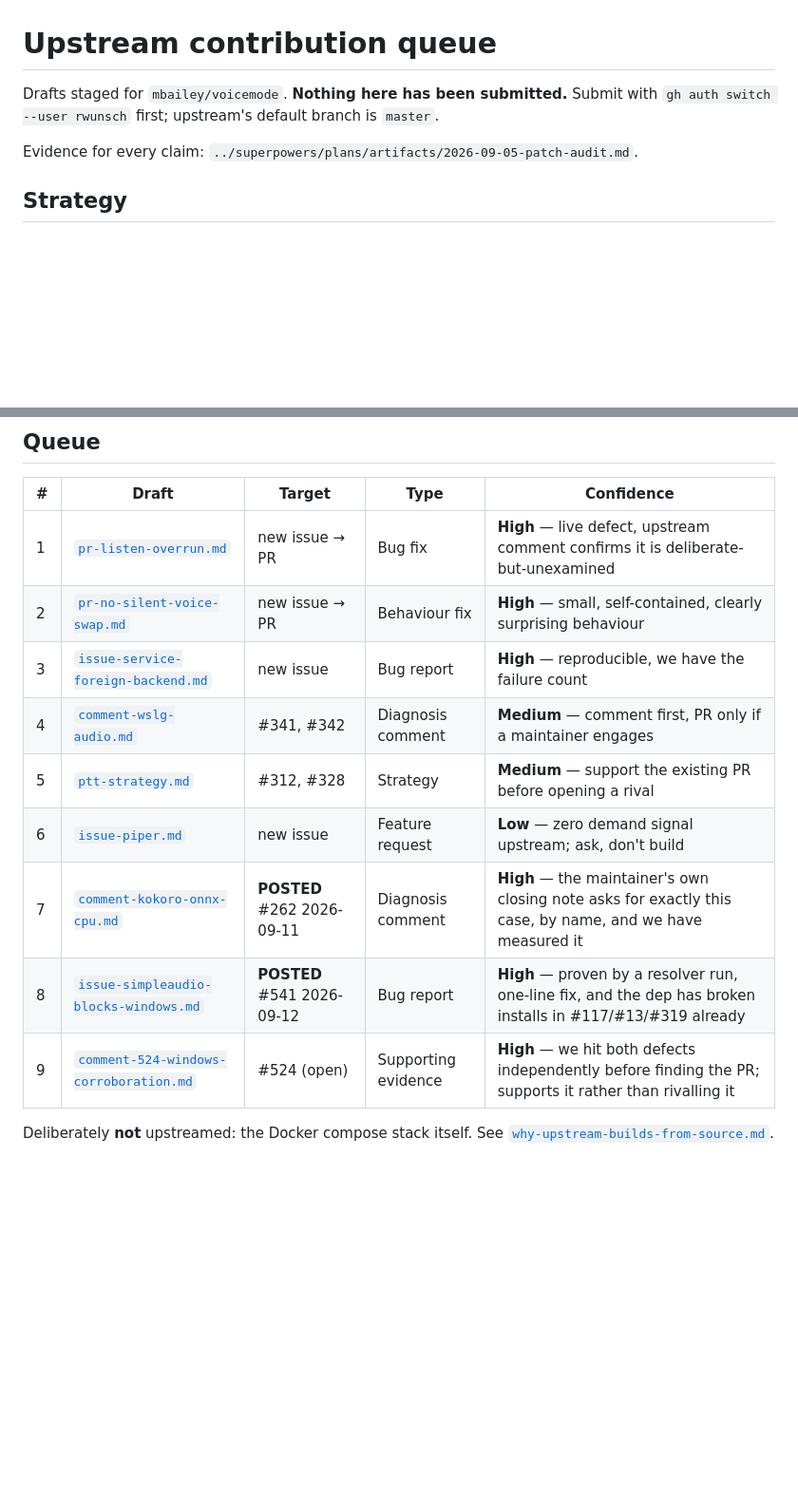
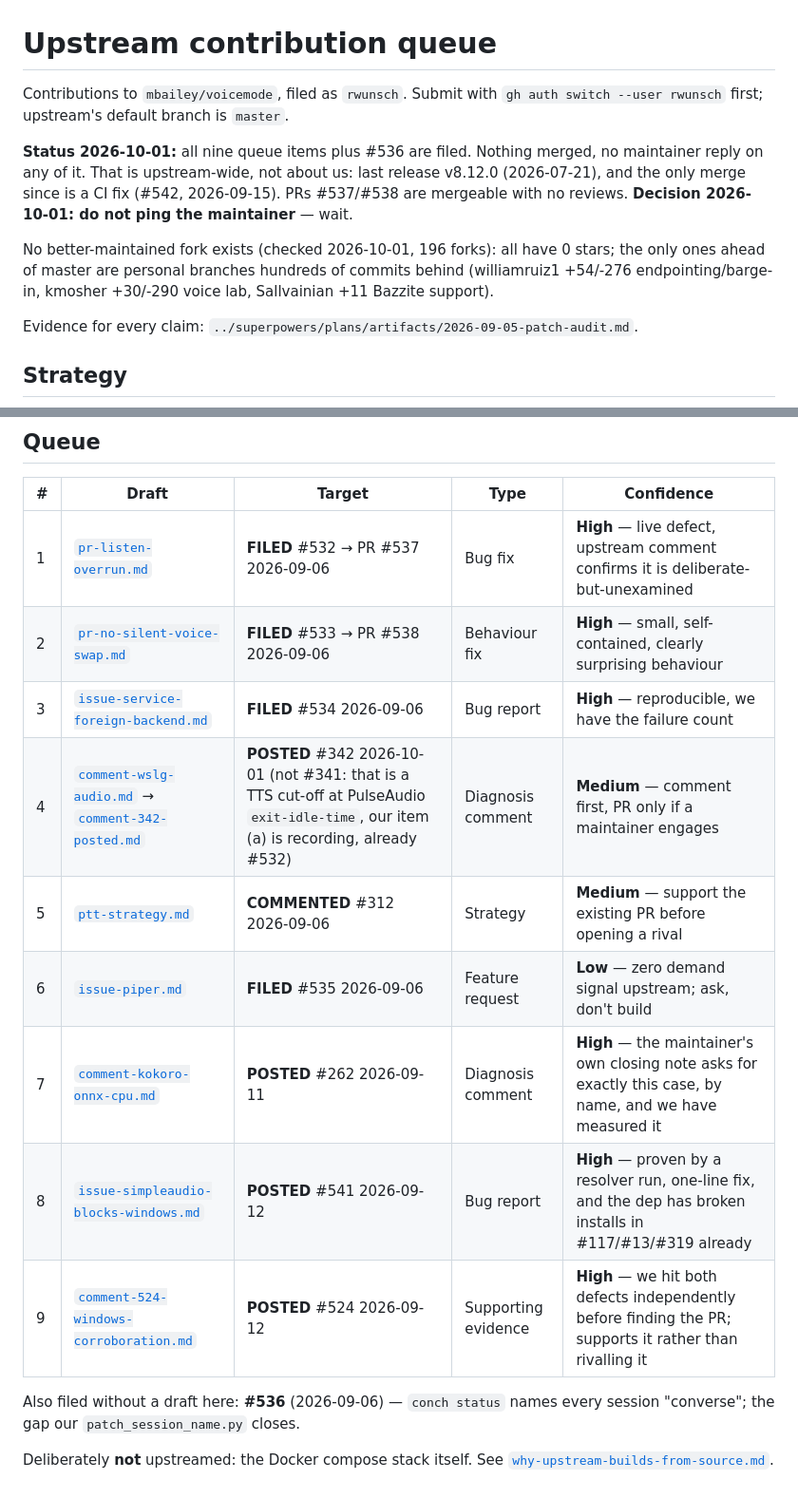
Before and after one commit to rwunsch/voicemode-local, a Markdown page: docs/upstream/README.md, 2 parts joined by grey strips. Shown at 95% size. Drawn GitHub-style; blank space fills up the shorter version.

Commit message:
docs(upstream): record real status of every filed item, and the #342 comment
All nine queue items plus #536 are filed; nothing merged, no maintainer
reply — upstream has had one CI-only merge since v8.12.0. Posted the WSLg
diagnosis to #342 after re-verifying against master 126d15e (STREAM_BUFFER_MS
is imported but never read). Skipped #341: a different bug. No better
maintained fork exists. Decision: do not ping the maintainer.

```diff
--- a/docs/upstream/README.md
+++ b/docs/upstream/README.md
@@ -1,7 +1,16 @@
 # Upstream contribution queue
 
-Drafts staged for `mbailey/voicemode`. **Nothing here has been submitted.**
-Submit with `gh auth switch --user rwunsch` first; upstream's default branch is `master`.
+Contributions to `mbailey/voicemode`, filed as `rwunsch`. Submit with
+`gh auth switch --user rwunsch` first; upstream's default branch is `master`.
+
+**Status 2026-10-01:** all nine queue items plus #536 are filed. Nothing merged, no
+maintainer reply on any of it. That is upstream-wide, not about us: last release v8.12.0
+(2026-07-21), and the only merge since is a CI fix (#542, 2026-09-15). PRs #537/#538 are
+mergeable with no reviews. **Decision 2026-10-01: do not ping the maintainer** — wait.
+
+No better-maintained fork exists (checked 2026-10-01, 196 forks): all have 0 stars; the only
+ones ahead of master are personal branches hundreds of commits behind (williamruiz1
++54/-276 endpointing/barge-in, kmosher +30/-290 voice lab, Sallvainian +11 Bazzite support).
 
 Evidence for every claim: `../superpowers/plans/artifacts/2026-09-05-patch-audit.md`.
 
@@ -27,15 +36,18 @@ Read: the bottleneck is attention, not hostility. So —
 
 | # | Draft | Target | Type | Confidence |
 |---|---|---|---|---|
-| 1 | [`pr-listen-overrun.md`](pr-listen-overrun.md) | new issue → PR | Bug fix | **High** — live defect, upstream comment confirms it is deliberate-but-unexamined |
-| 2 | [`pr-no-silent-voice-swap.md`](pr-no-silent-voice-swap.md) | new issue → PR | Behaviour fix | **High** — small, self-contained, clearly surprising behaviour |
-| 3 | [`issue-service-foreign-backend.md`](issue-service-foreign-backend.md) | new issue | Bug report | **High** — reproducible, we have the failure count |
-| 4 | [`comment-wslg-audio.md`](comment-wslg-audio.md) | #341, #342 | Diagnosis comment | **Medium** — comment first, PR only if a maintainer engages |
-| 5 | [`ptt-strategy.md`](ptt-strategy.md) | #312, #328 | Strategy | **Medium** — support the existing PR before opening a rival |
-| 6 | [`issue-piper.md`](issue-piper.md) | new issue | Feature request | **Low** — zero demand signal upstream; ask, don't build |
+| 1 | [`pr-listen-overrun.md`](pr-listen-overrun.md) | **FILED** #532 → PR #537 2026-09-06 | Bug fix | **High** — live defect, upstream comment confirms it is deliberate-but-unexamined |
+| 2 | [`pr-no-silent-voice-swap.md`](pr-no-silent-voice-swap.md) | **FILED** #533 → PR #538 2026-09-06 | Behaviour fix | **High** — small, self-contained, clearly surprising behaviour |
+| 3 | [`issue-service-foreign-backend.md`](issue-service-foreign-backend.md) | **FILED** #534 2026-09-06 | Bug report | **High** — reproducible, we have the failure count |
+| 4 | [`comment-wslg-audio.md`](comment-wslg-audio.md) → [`comment-342-posted.md`](comment-342-posted.md) | **POSTED** #342 2026-10-01 (not #341: that is a TTS cut-off at PulseAudio `exit-idle-time`, our item (a) is recording, already #532) | Diagnosis comment | **Medium** — comment first, PR only if a maintainer engages |
+| 5 | [`ptt-strategy.md`](ptt-strategy.md) | **COMMENTED** #312 2026-09-06 | Strategy | **Medium** — support the existing PR before opening a rival |
+| 6 | [`issue-piper.md`](issue-piper.md) | **FILED** #535 2026-09-06 | Feature request | **Low** — zero demand signal upstream; ask, don't build |
 | 7 | [`comment-kokoro-onnx-cpu.md`](comment-kokoro-onnx-cpu.md) | **POSTED** #262 2026-09-11 | Diagnosis comment | **High** — the maintainer's own closing note asks for exactly this case, by name, and we have measured it |
 | 8 | [`issue-simpleaudio-blocks-windows.md`](issue-simpleaudio-blocks-windows.md) | **POSTED** #541 2026-09-12 | Bug report | **High** — proven by a resolver run, one-line fix, and the dep has broken installs in #117/#13/#319 already |
-| 9 | [`comment-524-windows-corroboration.md`](comment-524-windows-corroboration.md) | #524 (open) | Supporting evidence | **High** — we hit both defects independently before finding the PR; supports it rather than rivalling it |
+| 9 | [`comment-524-windows-corroboration.md`](comment-524-windows-corroboration.md) | **POSTED** #524 2026-09-12 | Supporting evidence | **High** — we hit both defects independently before finding the PR; supports it rather than rivalling it |
+
+Also filed without a draft here: **#536** (2026-09-06) — `conch status` names every session
+"converse"; the gap our `patch_session_name.py` closes.
 
 Deliberately **not** upstreamed: the Docker compose stack itself. See
 [`why-upstream-builds-from-source.md`](why-upstream-builds-from-source.md).
```
Also changed, not shown: docs/upstream/comment-342-posted.md (added, +13 -0 lines), docs/upstream/comment-wslg-audio.md (+1 -1 lines).
